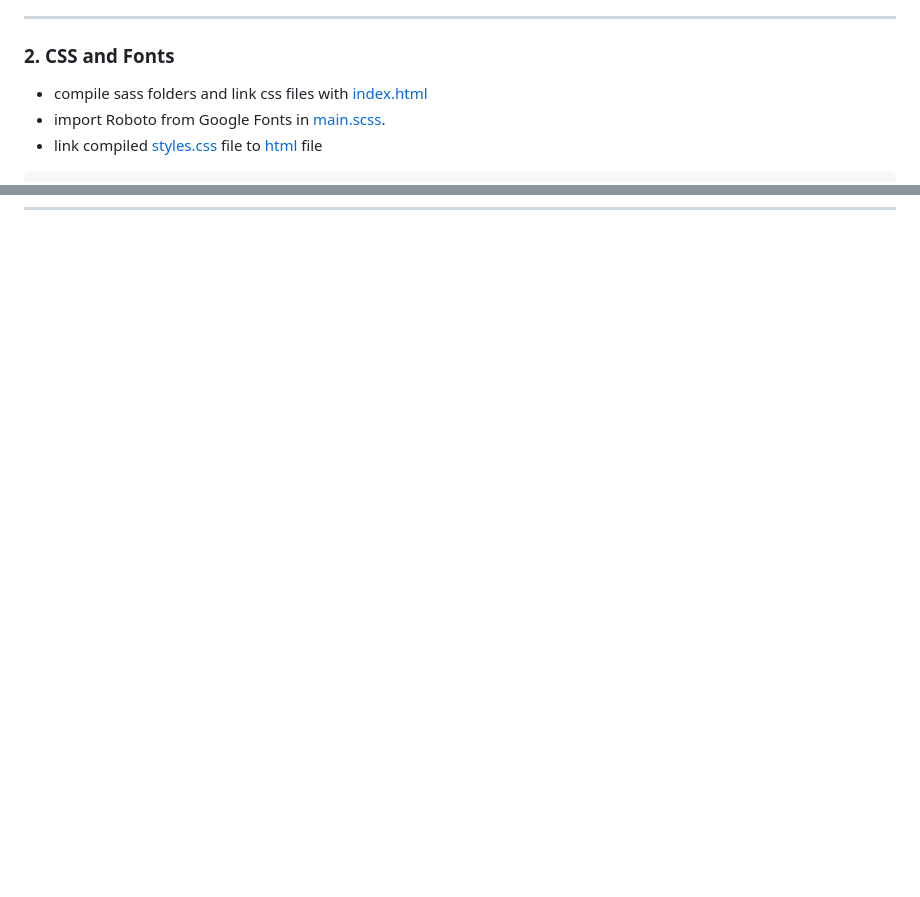
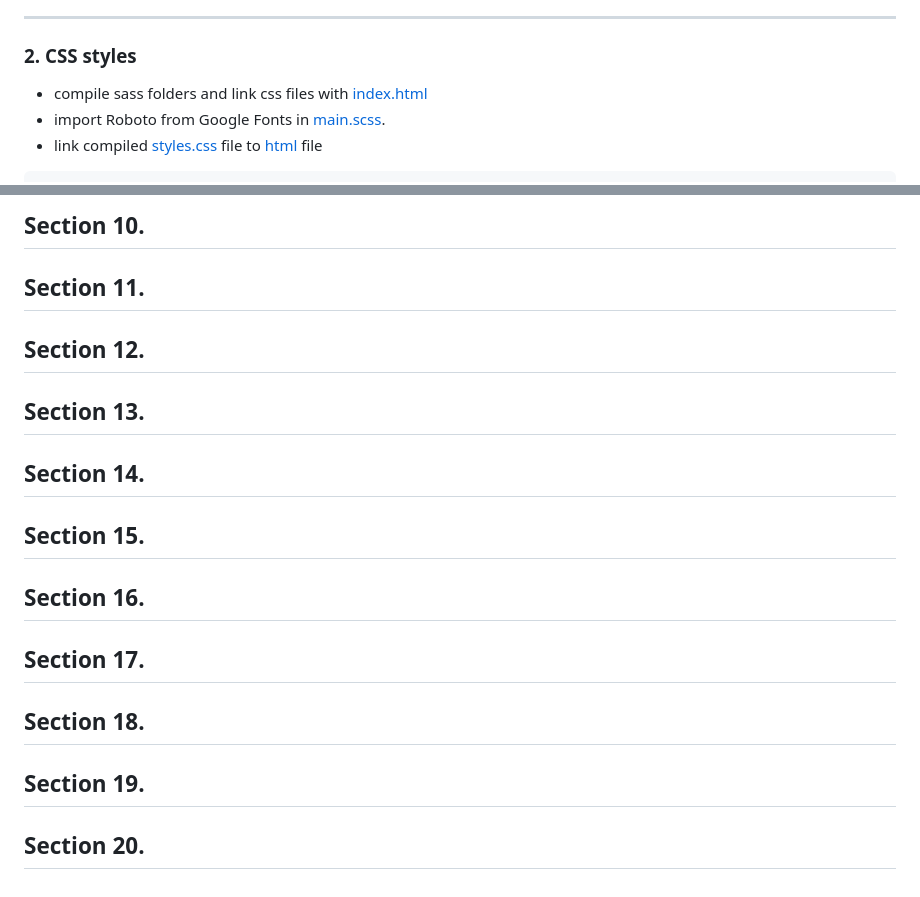
Before and after one commit to Dusty-Hordofel/ohmyfood, a Markdown page: README.md, 2 parts joined by grey strips. Rendered like a GitHub page; blank space fills up the shorter version.

```diff
--- a/README.md
+++ b/README.md
@@ -32,7 +32,7 @@ Ohmyfood! is a young startup that would like to impose itself on the restaurant
 
 ---
 
-### 2. CSS and Fonts
+### 2. CSS styles
 
 - compile sass folders and link css files with [index.html](index.html)
 - import Roboto from Google Fonts in [main.scss](./sass/main.scss).
@@ -166,0 +226,21 @@ input {
+## Section 10.
+
+## Section 11.
+
+## Section 12.
+
+## Section 13.
+
+## Section 14.
+
+## Section 15.
+
+## Section 16.
+
+## Section 17.
+
+## Section 18.
+
+## Section 19.
+
+## Section 20.
```
Also changed, not shown: other parts of README.md (+59 -0 lines).
